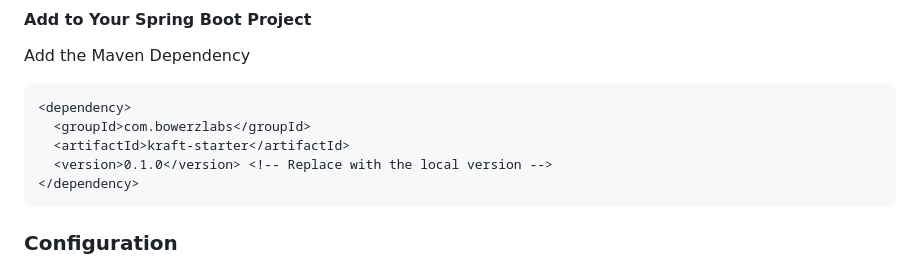
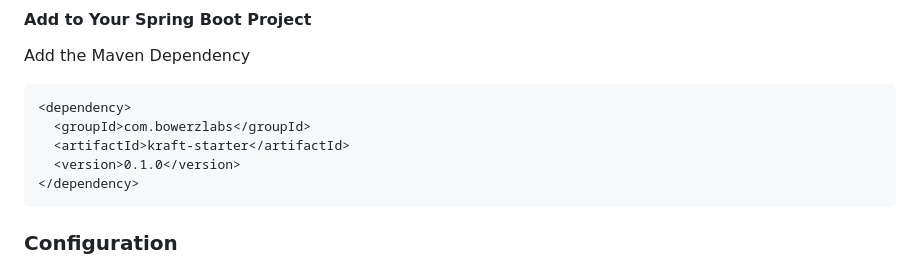
Before and after one commit to nyadero/kraftadmin, a Markdown page: README.md, the part around the change. GitHub-like rendering.

`````diff
--- a/README.md
+++ b/README.md
@@ -40,7 +40,7 @@ Add the Maven Dependency
 <dependency>
   <groupId>com.bowerzlabs</groupId>
   <artifactId>kraft-starter</artifactId>
-  <version>0.1.0</version> <!-- Replace with the local version -->
+  <version>0.1.0</version>
 </dependency>
 ````
 
`````
